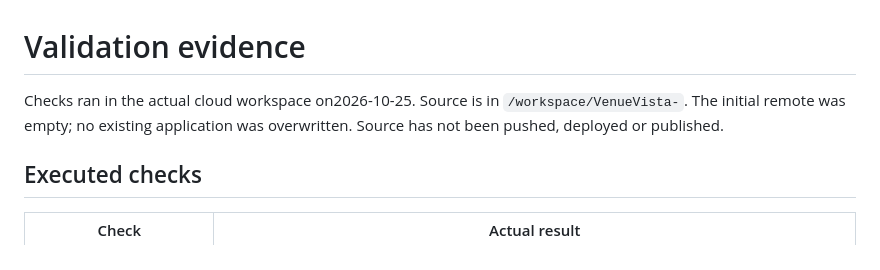
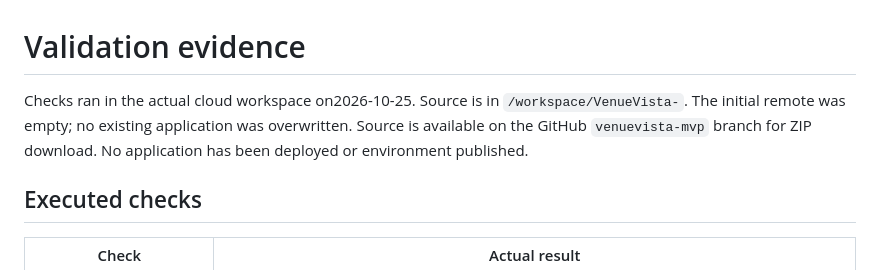
Before and after one commit to games-trishool/VenueVista-, a Markdown page: docs/validation.md, the part around the change. Drawn GitHub-style.

Commit message:
Document GitHub source delivery

```diff
--- a/docs/validation.md
+++ b/docs/validation.md
@@ -1,6 +1,6 @@
 # Validation evidence
 
-Checks ran in the actual cloud workspace on2026-10-25. Source is in `/workspace/VenueVista-`. The initial remote was empty; no existing application was overwritten. Source has not been pushed, deployed or published.
+Checks ran in the actual cloud workspace on2026-10-25. Source is in `/workspace/VenueVista-`. The initial remote was empty; no existing application was overwritten. Source is available on the GitHub `venuevista-mvp` branch for ZIP download. No application has been deployed or environment published.
 
 ## Executed checks
 
```
Also changed, not shown: docs/implementation-checklist.md (+1 -1 lines).
